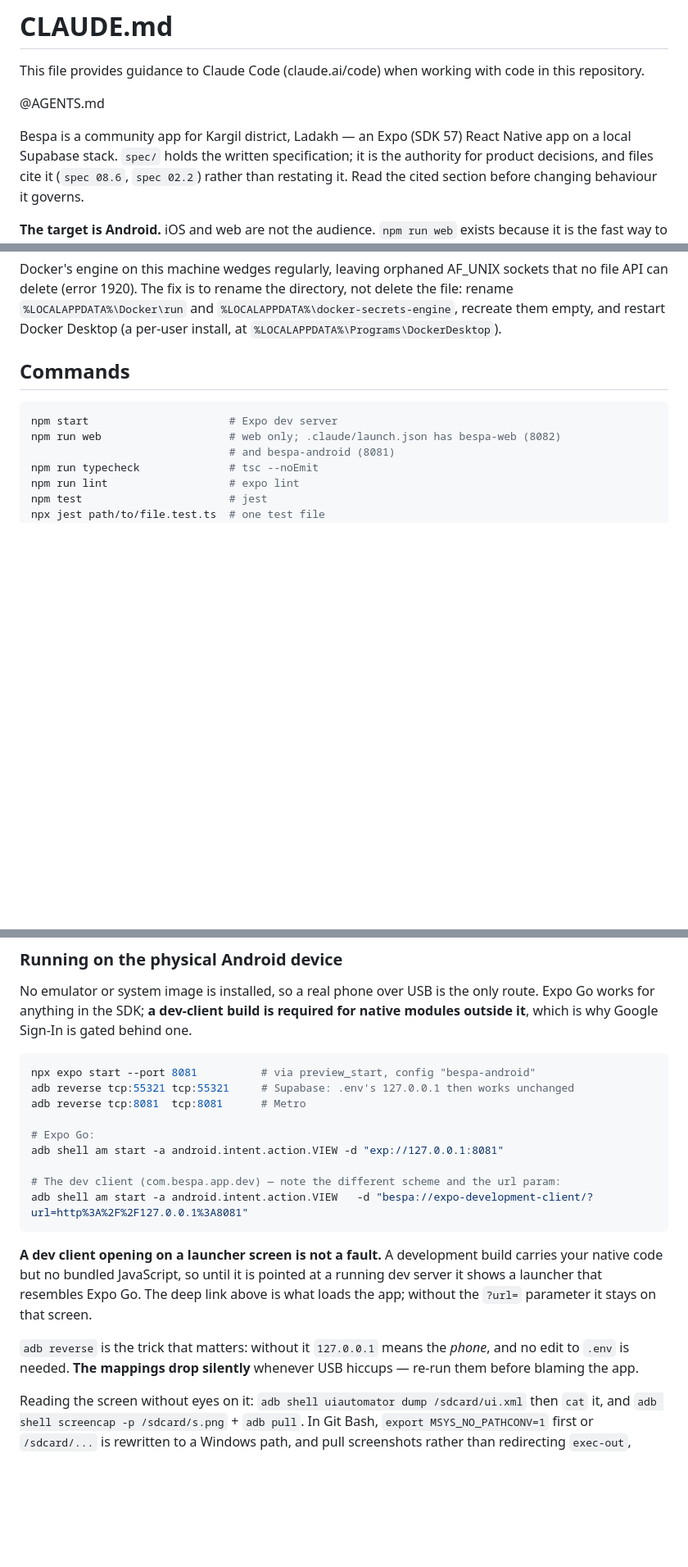
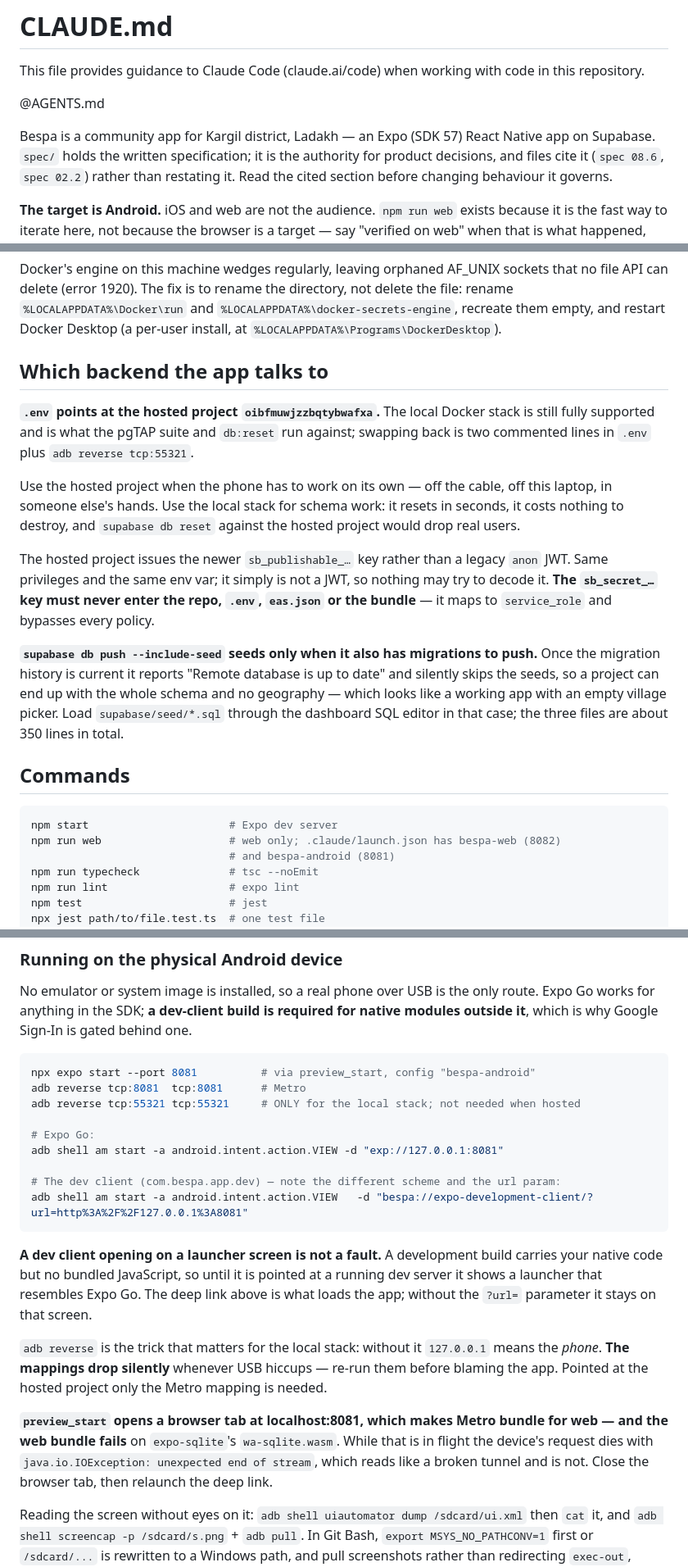
Before and after one commit to FazlullahNajafi/bespa, a Markdown page: CLAUDE.md, 3 parts joined by grey strips. Shown at 82% size. Drawn GitHub-style; blank space fills up the shorter version.

Commit message:
Point the app at the hosted Supabase project
The local stack was only ever reachable from this laptop over a USB
cable, which meant nobody else could run the app. .env now targets
oibfmuwjzzbqtybwafxa, with the local pair left commented beside it --
swapping back is two lines, and the local stack stays the right place
for schema work since `db reset` against hosted would drop real users.

Also records two things that cost time today: `db push --include-seed`
silently skips the seeds once the migration history is current, which
leaves the full schema behind an empty village picker; and preview_start
opens a web tab that makes Metro bundle for web, which fails on
expo-sqlite's wasm and surfaces on the device as a broken tunnel.

Co-Authored-By: Claude Opus 5 <noreply@anthropic.com>

````diff
--- a/CLAUDE.md
+++ b/CLAUDE.md
@@ -5,7 +5,7 @@ This file provides guidance to Claude Code (claude.ai/code) when working with co
 @AGENTS.md
 
 Bespa is a community app for Kargil district, Ladakh — an Expo (SDK 57) React Native app
-on a local Supabase stack. `spec/` holds the written specification; it is the authority
+on Supabase. `spec/` holds the written specification; it is the authority
 for product decisions, and files cite it (`spec 08.6`, `spec 02.2`) rather than restating
 it. Read the cited section before changing behaviour it governs.
 
@@ -35,6 +35,28 @@ file API can delete (error 1920). The fix is to rename the directory, not delete
 rename `%LOCALAPPDATA%\Docker\run` and `%LOCALAPPDATA%\docker-secrets-engine`, recreate
 them empty, and restart Docker Desktop (a per-user install, at
 `%LOCALAPPDATA%\Programs\DockerDesktop`).
+
+## Which backend the app talks to
+
+**`.env` points at the hosted project `oibfmuwjzzbqtybwafxa`.** The local Docker stack is
+still fully supported and is what the pgTAP suite and `db:reset` run against; swapping
+back is two commented lines in `.env` plus `adb reverse tcp:55321`.
+
+Use the hosted project when the phone has to work on its own — off the cable, off this
+laptop, in someone else's hands. Use the local stack for schema work: it resets in
+seconds, it costs nothing to destroy, and `supabase db reset` against the hosted project
+would drop real users.
+
+The hosted project issues the newer `sb_publishable_…` key rather than a legacy `anon`
+JWT. Same privileges and the same env var; it simply is not a JWT, so nothing may try to
+decode it. **The `sb_secret_…` key must never enter the repo, `.env`, `eas.json` or the
+bundle** — it maps to `service_role` and bypasses every policy.
+
+**`supabase db push --include-seed` seeds only when it also has migrations to push.** Once
+the migration history is current it reports "Remote database is up to date" and silently
+skips the seeds, so a project can end up with the whole schema and no geography — which
+looks like a working app with an empty village picker. Load `supabase/seed/*.sql` through
+the dashboard SQL editor in that case; the three files are about 350 lines in total.
 
 ## Commands
 
@@ -111,8 +133,8 @@ outside it**, which is why Google Sign-In is gated behind one.
 
 ```bash
 npx expo start --port 8081          # via preview_start, config "bespa-android"
-adb reverse tcp:55321 tcp:55321     # Supabase: .env's 127.0.0.1 then works unchanged
 adb reverse tcp:8081  tcp:8081      # Metro
+adb reverse tcp:55321 tcp:55321     # ONLY for the local stack; not needed when hosted
 
 # Expo Go:
 adb shell am start -a android.intent.action.VIEW -d "exp://127.0.0.1:8081"
@@ -126,9 +148,15 @@ your native code but no bundled JavaScript, so until it is pointed at a running
 it shows a launcher that resembles Expo Go. The deep link above is what loads the app;
 without the `?url=` parameter it stays on that screen.
 
-`adb reverse` is the trick that matters: without it `127.0.0.1` means the *phone*, and no
-edit to `.env` is needed. **The mappings drop silently** whenever USB hiccups — re-run them
-before blaming the app.
+`adb reverse` is the trick that matters for the local stack: without it `127.0.0.1` means
+the *phone*. **The mappings drop silently** whenever USB hiccups — re-run them before
+blaming the app. Pointed at the hosted project only the Metro mapping is needed.
+
+**`preview_start` opens a browser tab at localhost:8081, which makes Metro bundle for
+web — and the web bundle fails** on `expo-sqlite`'s `wa-sqlite.wasm`. While that is in
+flight the device's request dies with `java.io.IOException: unexpected end of stream`,
+which reads like a broken tunnel and is not. Close the browser tab, then relaunch the
+deep link.
 
 Reading the screen without eyes on it: `adb shell uiautomator dump /sdcard/ui.xml` then
 `cat` it, and `adb shell screencap -p /sdcard/s.png` + `adb pull`. In Git Bash,
````
